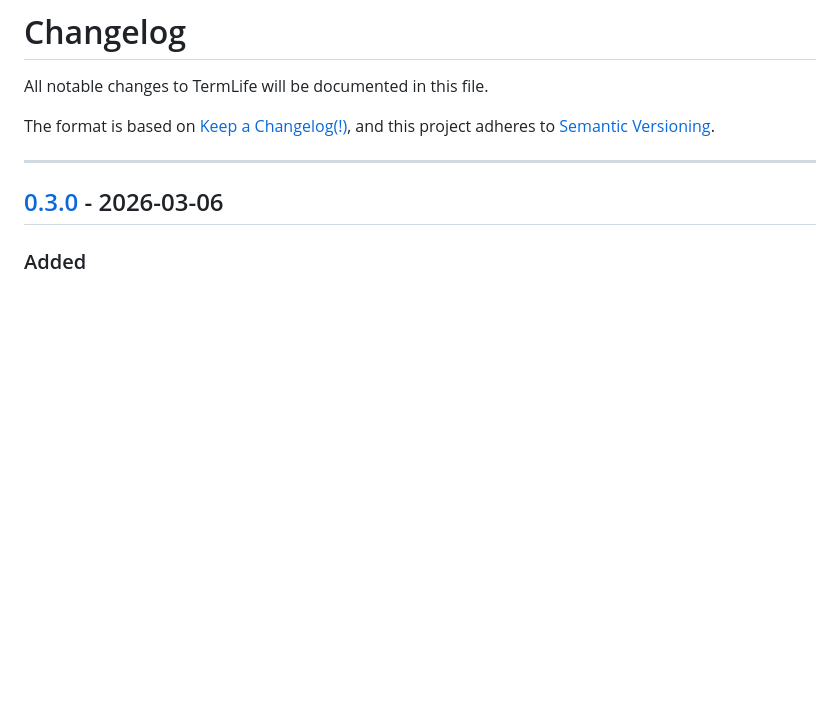
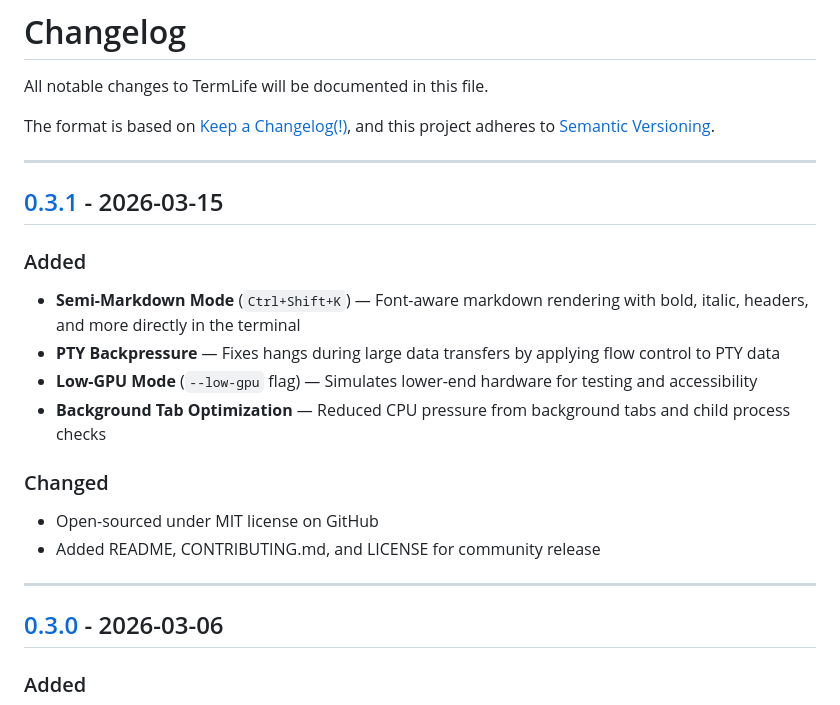
Before and after one commit to beoinformatics/termlife-app, a Markdown page: CHANGELOG.md, the part around one of its changes. Rendered like a GitHub page; blank space fills up the shorter version.

Commit message:
updated to latest features including markdown mode and effects

```diff
--- a/CHANGELOG.md
+++ b/CHANGELOG.md
@@ -4,6 +4,20 @@ All notable changes to TermLife will be documented in this file.
 
 The format is based on [Keep a Changelog(!)](https://keepachangelog.com/en/1.0.0/),
 and this project adheres to [Semantic Versioning](https://semver.org/spec/v2.0.0.html).
+
+---
+
+## [0.3.1] - 2026-03-15
+
+### Added
+- **Semi-Markdown Mode** (`Ctrl+Shift+K`) — Font-aware markdown rendering with bold, italic, headers, and more directly in the terminal
+- **PTY Backpressure** — Fixes hangs during large data transfers by applying flow control to PTY data
+- **Low-GPU Mode** (`--low-gpu` flag) — Simulates lower-end hardware for testing and accessibility
+- **Background Tab Optimization** — Reduced CPU pressure from background tabs and child process checks
+
+### Changed
+- Open-sourced under MIT license on GitHub
+- Added README, CONTRIBUTING.md, and LICENSE for community release
 
 ---
 
```
Also changed, not shown: other parts of CHANGELOG.md (+2 -1 lines).
